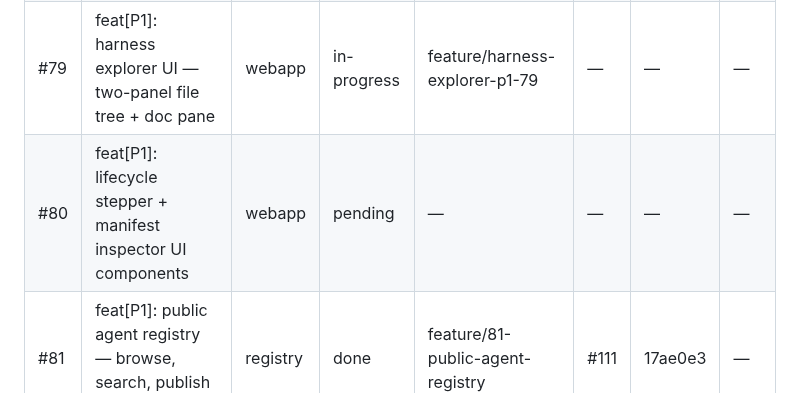
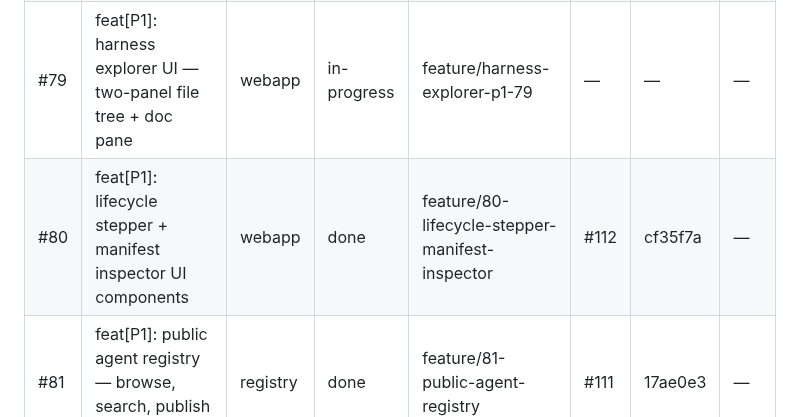
Before and after one commit to matheusmlopess/AgentFactory, a Markdown page: .ai/memory/milestones.md, the part around one of its changes. GitHub-like rendering.

```diff
--- a/.ai/memory/milestones.md
+++ b/.ai/memory/milestones.md
@@ -77,7 +77,7 @@ The CLI stays open-source. The platform is the paid surface.
 | #77 | epic: AgentFactory production platform | epic | pending | — | — | — | — |
 | #78 | feat[P1]: webapp scaffold — Vite + React 19 + TS + GitHub Pages | webapp | in-progress | feature/webapp-scaffold-p1-78 | — | — | — |
 | #79 | feat[P1]: harness explorer UI — two-panel file tree + doc pane | webapp | in-progress | feature/harness-explorer-p1-79 | — | — | — |
-| #80 | feat[P1]: lifecycle stepper + manifest inspector UI components | webapp | pending | — | — | — | — |
+| #80 | feat[P1]: lifecycle stepper + manifest inspector UI components | webapp | done | feature/80-lifecycle-stepper-manifest-inspector | #112 | cf35f7a | — |
 | #81 | feat[P1]: public agent registry — browse, search, publish Portable Units | registry | done | feature/81-public-agent-registry | #111 | 17ae0e3 | — |
 | #82 | feat[P1]: CLI extensions — agentfactory-gen publish + import --from-registry | cli | pending | — | — | — | — |
 
```
Also changed, not shown: other parts of .ai/memory/milestones.md (+1 -1 lines), docs/ISSUE-PRIORITY.md (+7 -9 lines).
